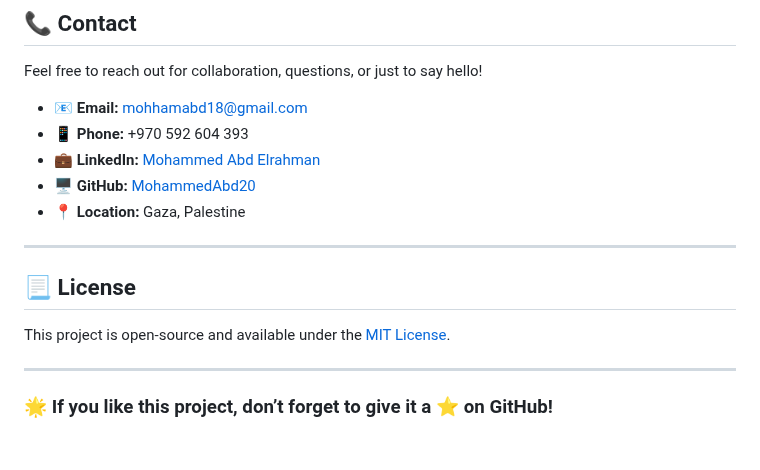
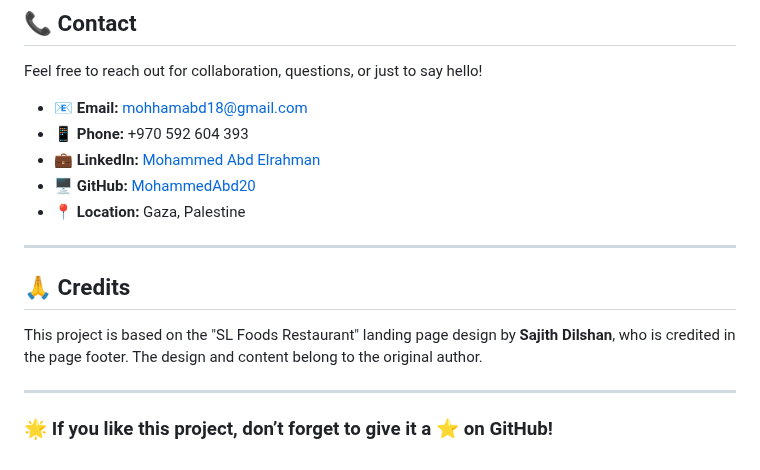
Before and after one commit to MohammedAbd20/Restaurant_landingPage, a Markdown page: README.md, the part around one of its changes. Rendered like a GitHub page.

```diff
--- a/README.md
+++ b/README.md
@@ -49,9 +57,9 @@ Feel free to reach out for collaboration, questions, or just to say hello!
 
 ---
 
-## 📃 License
+## 🙏 Credits
 
-This project is open-source and available under the [MIT License](LICENSE).
+This project is based on the "SL Foods Restaurant" landing page design by **Sajith Dilshan**, who is credited in the page footer. The design and content belong to the original author.
 
 ---
 
```
Also changed, not shown: other parts of README.md (+9 -1 lines), img/home.jpg (renamed from img/home.JPG), screenshots/home.png (added), screenshots/mobile.png (added), screenshots/page.png (added).
